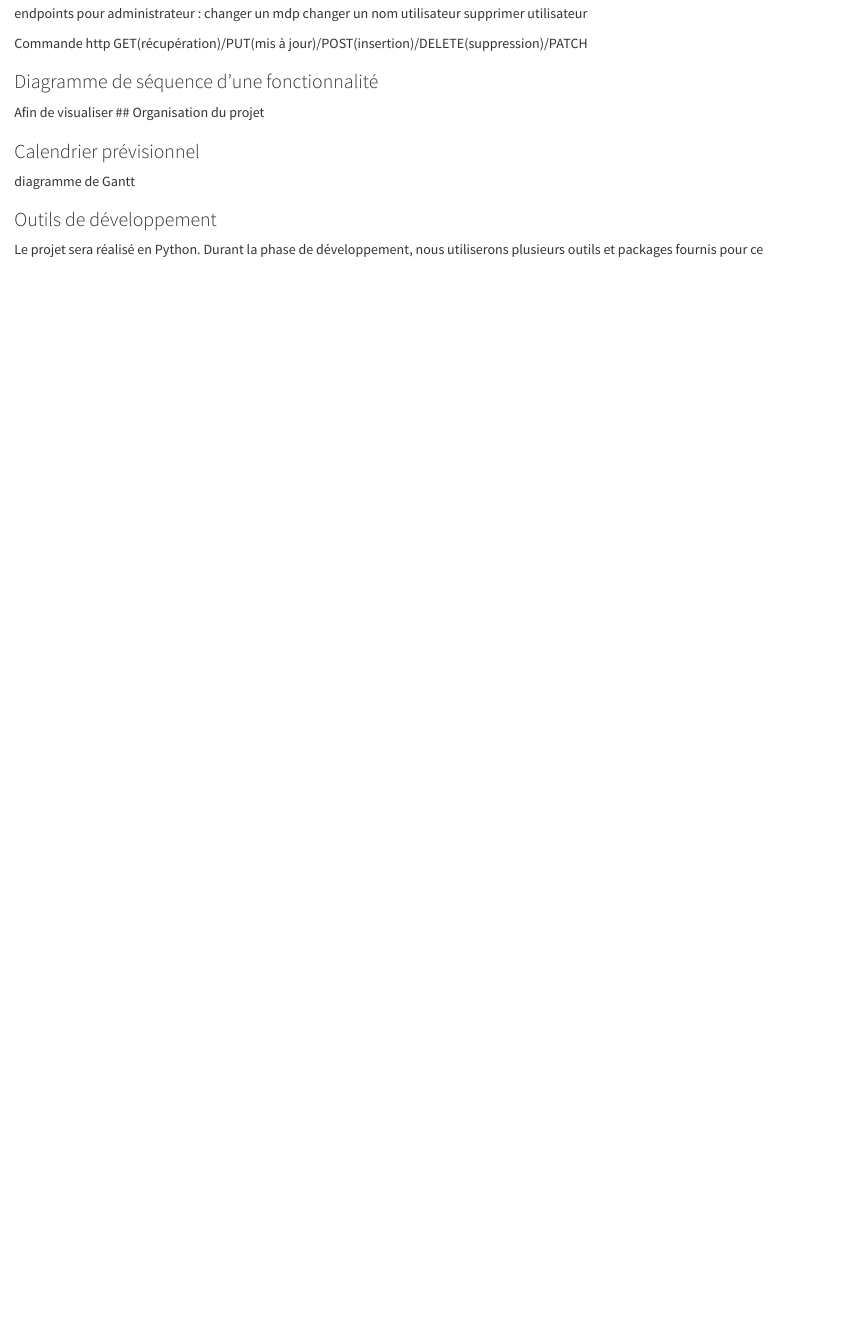
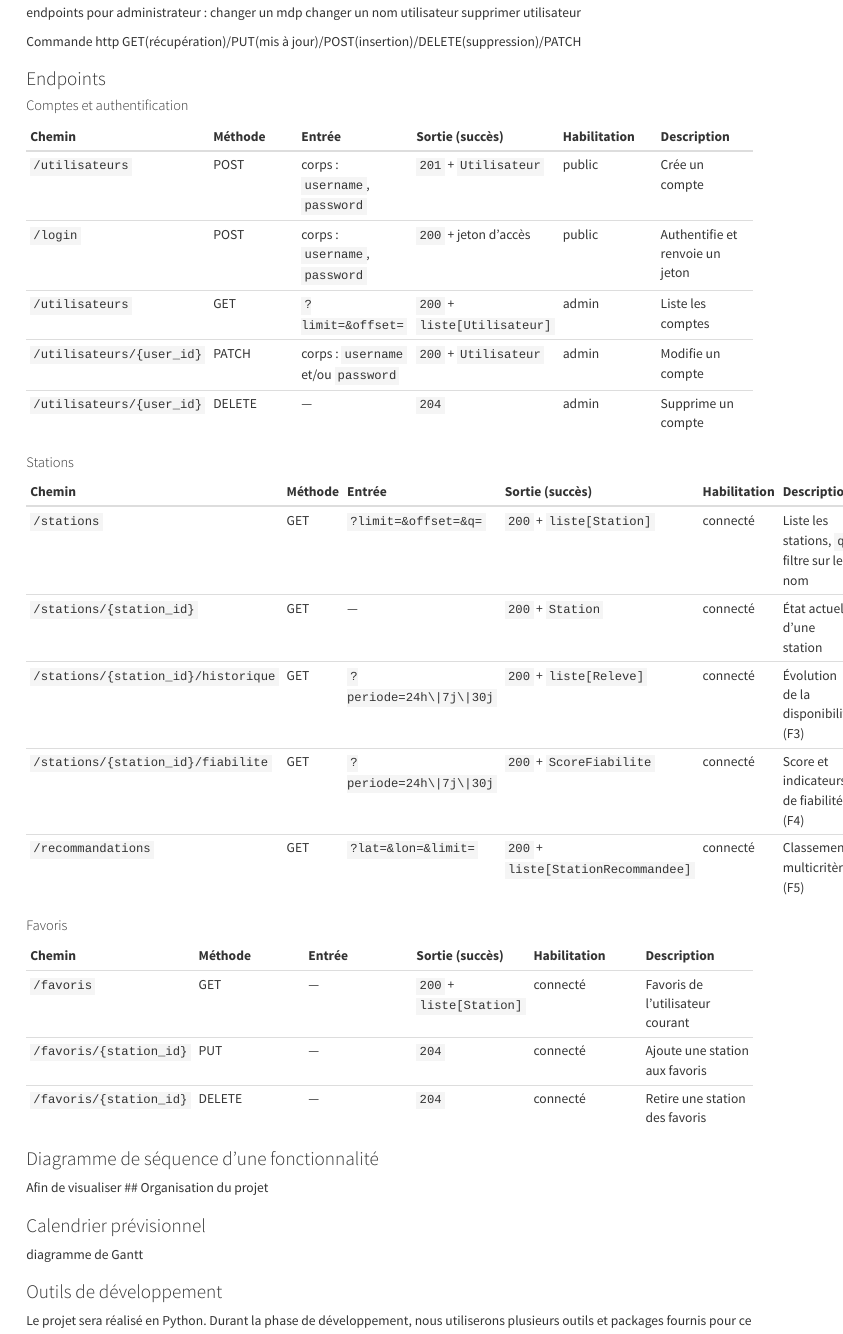
Before and after one commit to Eddboy-ensai/ensai-it-project-2a-team14, a Quarto document (doc/rapport_analyse/rapport_analyse.qmd): the page in a window 1100 px wide, from 6200 px down before the commit and from 6000 px down after it, so that both start at the same text. Rendered offline with R 4.5, knitr and Pandoc in place of Quarto, with nearby package versions.

Commit message:
feat : ajout descriptions endpoints

```diff
--- a/doc/rapport_analyse/rapport_analyse.qmd
+++ b/doc/rapport_analyse/rapport_analyse.qmd
@@ -155,6 +155,37 @@
 
 Commande http GET(récupération)/PUT(mis à jour)/POST(insertion)/DELETE(suppression)/PATCH
 
+### Endpoints
+
+#### Comptes et authentification
+
+| Chemin | Méthode | Entrée | Sortie (succès) | Habilitation | Description |
+| :---- | :---- | :---- | :---- | :---- | :---- |
+| `/utilisateurs` | POST | corps : `username`, `password` | `201` + `Utilisateur` | public | Crée un compte |
+| `/login` | POST | corps : `username`, `password` | `200` + jeton d'accès | public | Authentifie et renvoie un jeton |
+| `/utilisateurs` | GET | `?limit=&offset=` | `200` + `liste[Utilisateur]` | admin | Liste les comptes |
+| `/utilisateurs/{user_id}` | PATCH | corps : `username` et/ou `password` | `200` + `Utilisateur` | admin | Modifie un compte |
+| `/utilisateurs/{user_id}` | DELETE | — | `204` | admin | Supprime un compte |
+
+#### Stations
+
+| Chemin | Méthode | Entrée | Sortie (succès) | Habilitation | Description |
+| :---- | :---- | :---- | :---- | :---- | :---- |
+| `/stations` | GET | `?limit=&offset=&q=` | `200` + `liste[Station]` | connecté | Liste les stations, `q` filtre sur le nom |
+| `/stations/{station_id}` | GET | — | `200` + `Station` | connecté | État actuel d'une station |
+| `/stations/{station_id}/historique` | GET | `?periode=24h\|7j\|30j` | `200` + `liste[Releve]` | connecté | Évolution de la disponibilité (F3) |
+| `/stations/{station_id}/fiabilite` | GET | `?periode=24h\|7j\|30j` | `200` + `ScoreFiabilite` | connecté | Score et indicateurs de fiabilité (F4) |
+| `/recommandations` | GET | `?lat=&lon=&limit=` | `200` + `liste[StationRecommandee]` | connecté | Classement multicritère (F5) |
+
+#### Favoris
+
+| Chemin | Méthode | Entrée | Sortie (succès) | Habilitation | Description |
+| :---- | :---- | :---- | :---- | :---- | :---- |
+| `/favoris` | GET | — | `200` + `liste[Station]` | connecté | Favoris de l'utilisateur courant |
+| `/favoris/{station_id}` | PUT | — | `204` | connecté | Ajoute une station aux favoris |
+| `/favoris/{station_id}` | DELETE | — | `204` | connecté | Retire une station des favoris |
+
+
 ### Diagramme de séquence d'une fonctionnalité
 
 Afin de visualiser
```
